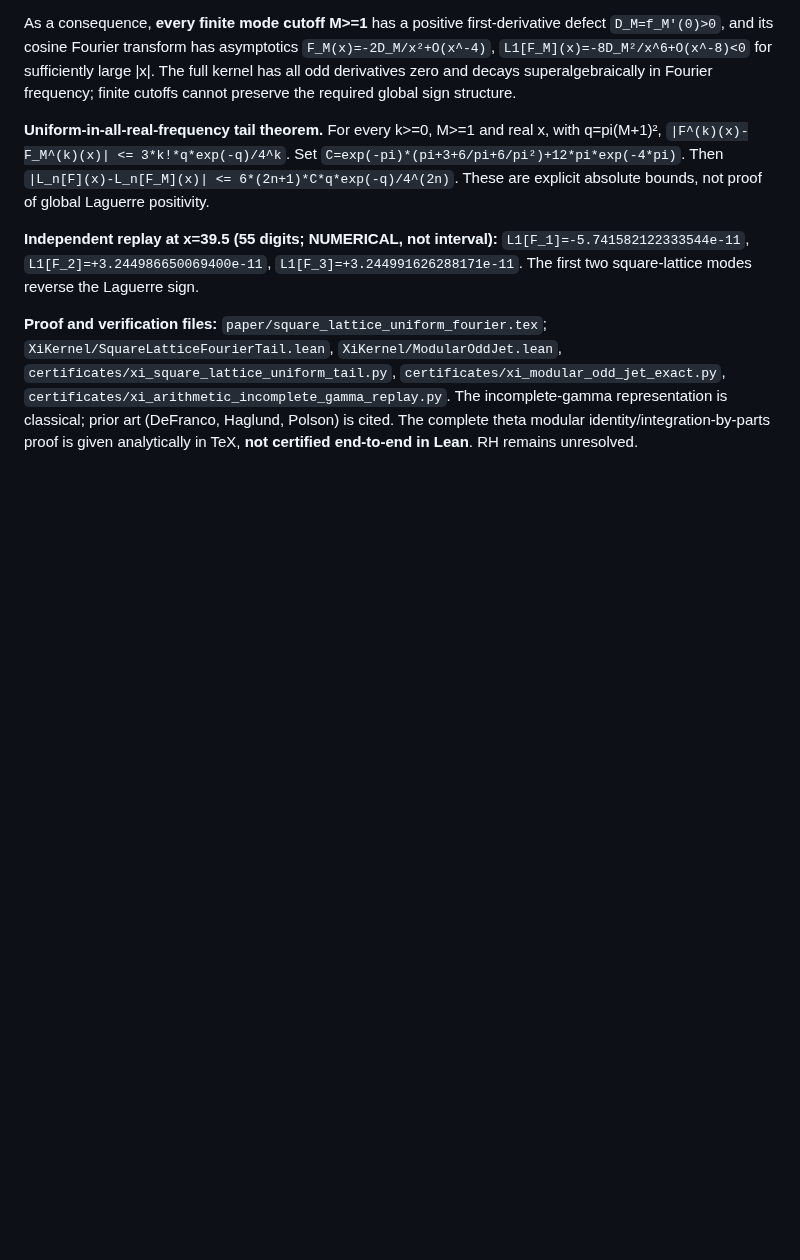
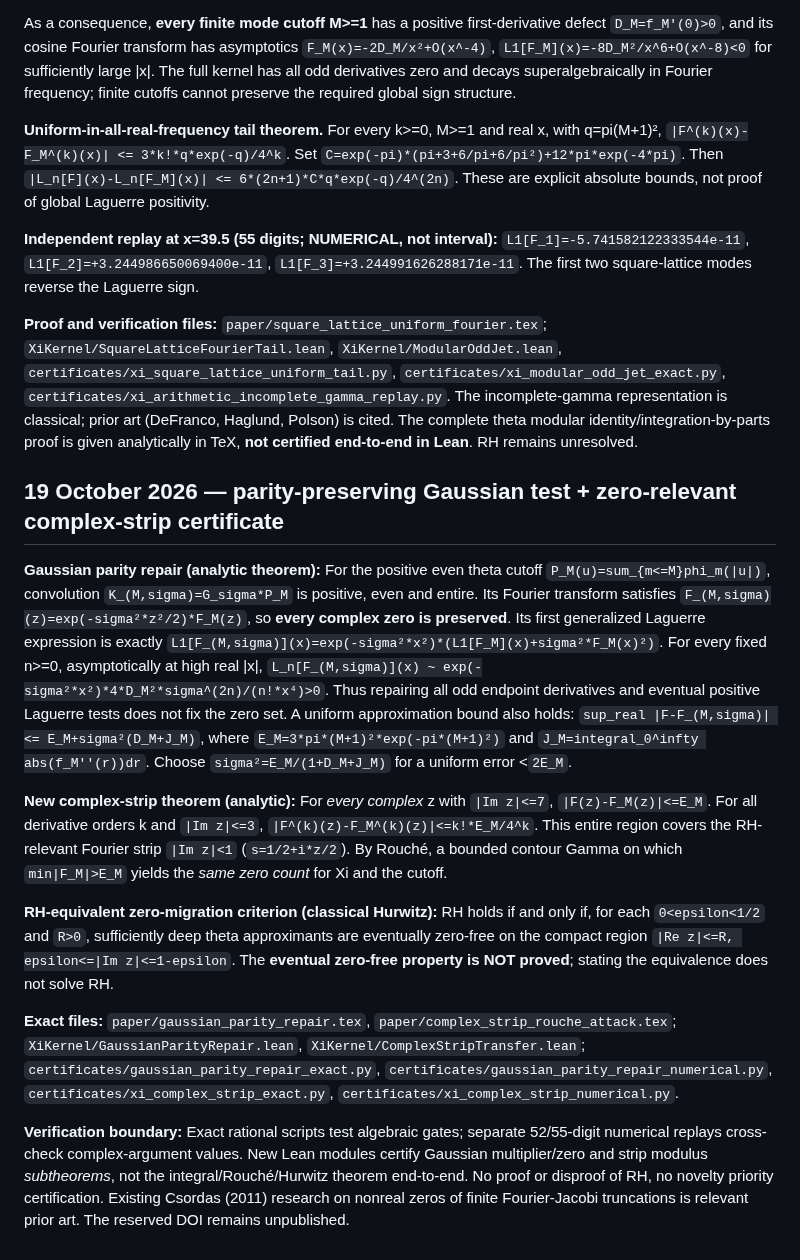
Before and after one commit to tonynewton79-web/RiemannHypothesis, a Markdown page: README.md, the part around the change. Drawn GitHub-style; blank space fills up the shorter version.

Commit message:
Record complex-strip Xi Rouché bridge, zero-migration RH equivalence and Gaussian zero-preserving smoothing obstruction

```diff
--- a/README.md
+++ b/README.md
@@ -108,3 +108,29 @@ The first two square-lattice modes reverse the Laguerre sign.
 `certificates/xi_modular_odd_jet_exact.py`,
 `certificates/xi_arithmetic_incomplete_gamma_replay.py`.
 The incomplete-gamma representation is classical; prior art (DeFranco, Haglund, Polson) is cited. The complete theta modular identity/integration-by-parts proof is given analytically in TeX, **not certified end-to-end in Lean**. RH remains unresolved.
+
+## 19 October 2026 — parity-preserving Gaussian test + zero-relevant complex-strip certificate
+
+**Gaussian parity repair (analytic theorem):** For the positive even theta cutoff `P_M(u)=sum_{m<=M}phi_m(|u|)`, convolution `K_(M,sigma)=G_sigma*P_M` is positive, even and entire. Its Fourier transform satisfies
+`F_(M,sigma)(z)=exp(-sigma²*z²/2)*F_M(z)`, so **every complex zero is preserved**. Its first generalized Laguerre expression is exactly
+`L1[F_(M,sigma)](x)=exp(-sigma²*x²)*(L1[F_M](x)+sigma²*F_M(x)²)`.
+For every fixed n>=0, asymptotically at high real |x|,
+`L_n[F_(M,sigma)](x) ~ exp(-sigma²*x²)*4*D_M²*sigma^(2n)/(n!*x⁴)>0`.
+Thus repairing all odd endpoint derivatives and eventual positive Laguerre tests does not fix the zero set.
+A uniform approximation bound also holds:
+`sup_real |F-F_(M,sigma)| <= E_M+sigma²(D_M+J_M)`,
+where `E_M=3*pi*(M+1)²*exp(-pi*(M+1)²)` and
+`J_M=integral_0^infty abs(f_M''(r))dr`.
+Choose `sigma²=E_M/(1+D_M+J_M)` for a uniform error <`2E_M`.
+
+**New complex-strip theorem (analytic):** For *every complex* z with `|Im z|<=7`,
+`|F(z)-F_M(z)|<=E_M`.
+For all derivative orders k and `|Im z|<=3`,
+`|F^(k)(z)-F_M^(k)(z)|<=k!*E_M/4^k`.
+This entire region covers the RH-relevant Fourier strip `|Im z|<1` (`s=1/2+i*z/2`). By Rouché, a bounded contour Gamma on which `min|F_M|>E_M` yields the *same zero count* for Xi and the cutoff.
+
+**RH-equivalent zero-migration criterion (classical Hurwitz):** RH holds if and only if, for each `0<epsilon<1/2` and `R>0`, sufficiently deep theta approximants are eventually zero-free on the compact region `|Re z|<=R, epsilon<=|Im z|<=1-epsilon`. The **eventual zero-free property is NOT proved**; stating the equivalence does not solve RH.
+
+**Exact files:** `paper/gaussian_parity_repair.tex`, `paper/complex_strip_rouche_attack.tex`; `XiKernel/GaussianParityRepair.lean`, `XiKernel/ComplexStripTransfer.lean`; `certificates/gaussian_parity_repair_exact.py`, `certificates/gaussian_parity_repair_numerical.py`, `certificates/xi_complex_strip_exact.py`, `certificates/xi_complex_strip_numerical.py`.
+
+**Verification boundary:** Exact rational scripts test algebraic gates; separate 52/55-digit numerical replays cross-check complex-argument values. New Lean modules certify Gaussian multiplier/zero and strip modulus *subtheorems*, not the integral/Rouché/Hurwitz theorem end-to-end. No proof or disproof of RH, no novelty priority certification. Existing Csordas (2011) research on nonreal zeros of finite Fourier-Jacobi truncations is relevant prior art. The reserved DOI remains unpublished.
```
